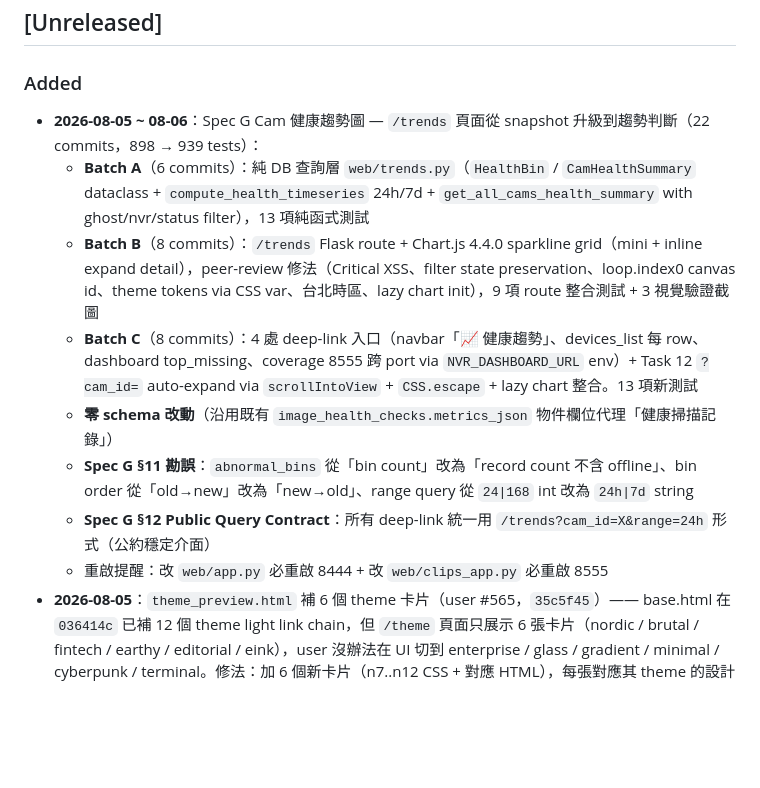
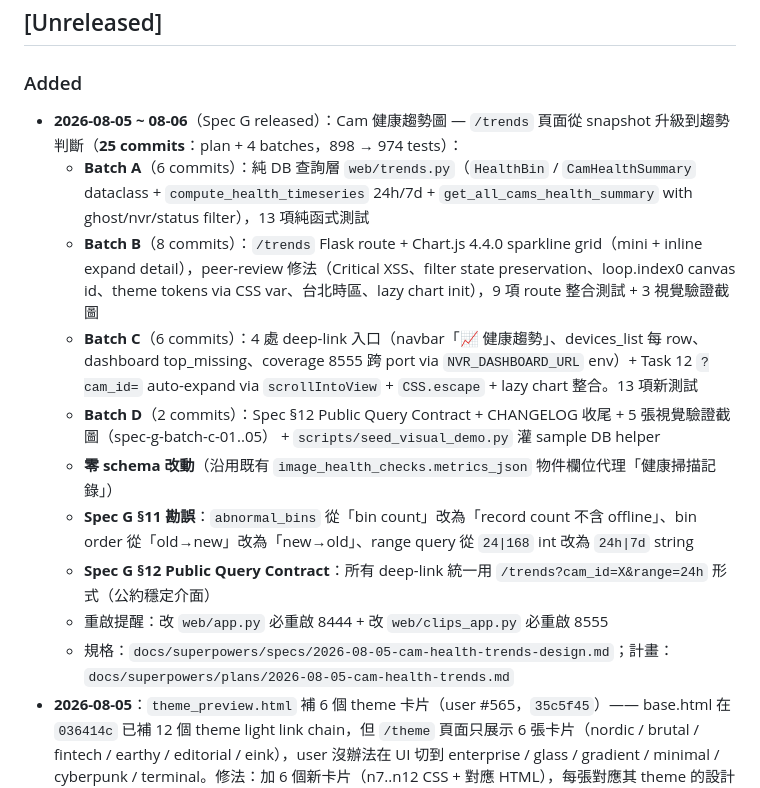
Before and after one commit to yuang093/cctv-nvr-dashboard, a Markdown page: CHANGELOG.md, the part around the change. Rendered like a GitHub page; blank space fills up the shorter version.

Commit message:
(dashboard)docs: Spec G merge to master — CHANGELOG released marker + todo_progress 勾選
Spec G 25 commits 已 merge 進 master（無 remote / 無 main 分支，本地 merge 完成）：
- CHANGELOG: [Unreleased] Spec G 條目標 (Spec G released)，保留完整 4 batches 摘要
- todo_progress.md: Phase 1 + Spec G 雙勾選
- 規格 / 計畫檔已 commit，不變動

MEMORY.md（外部 CLAUDE 專案記憶）也已更新：Spec G merge 標記 + peer-review 教訓新增。

```diff
--- a/CHANGELOG.md
+++ b/CHANGELOG.md
@@ -5,14 +5,16 @@ All notable changes to this project will be documented in this file.
 ## [Unreleased]
 
 ### Added
-- **2026-08-05 ~ 08-06**：Spec G Cam 健康趨勢圖 — `/trends` 頁面從 snapshot 升級到趨勢判斷（22 commits，898 → 939 tests）：
+- **2026-08-05 ~ 08-06**（Spec G released）：Cam 健康趨勢圖 — `/trends` 頁面從 snapshot 升級到趨勢判斷（**25 commits**：plan + 4 batches，898 → 974 tests）：
   - **Batch A**（6 commits）：純 DB 查詢層 `web/trends.py`（`HealthBin` / `CamHealthSummary` dataclass + `compute_health_timeseries` 24h/7d + `get_all_cams_health_summary` with ghost/nvr/status filter），13 項純函式測試
   - **Batch B**（8 commits）：`/trends` Flask route + Chart.js 4.4.0 sparkline grid（mini + inline expand detail），peer-review 修法（Critical XSS、filter state preservation、loop.index0 canvas id、theme tokens via CSS var、台北時區、lazy chart init），9 項 route 整合測試 + 3 視覺驗證截圖
-  - **Batch C**（8 commits）：4 處 deep-link 入口（navbar「📈 健康趨勢」、devices_list 每 row、dashboard top_missing、coverage 8555 跨 port via `NVR_DASHBOARD_URL` env）+ Task 12 `?cam_id=` auto-expand via `scrollIntoView` + `CSS.escape` + lazy chart 整合。13 項新測試
+  - **Batch C**（6 commits）：4 處 deep-link 入口（navbar「📈 健康趨勢」、devices_list 每 row、dashboard top_missing、coverage 8555 跨 port via `NVR_DASHBOARD_URL` env）+ Task 12 `?cam_id=` auto-expand via `scrollIntoView` + `CSS.escape` + lazy chart 整合。13 項新測試
+  - **Batch D**（2 commits）：Spec §12 Public Query Contract + CHANGELOG 收尾 + 5 張視覺驗證截圖（spec-g-batch-c-01..05） + `scripts/seed_visual_demo.py` 灌 sample DB helper
   - **零 schema 改動**（沿用既有 `image_health_checks.metrics_json` 物件欄位代理「健康掃描記錄」）
   - **Spec G §11 勘誤**：`abnormal_bins` 從「bin count」改為「record count 不含 offline」、bin order 從「old→new」改為「new→old」、range query 從 `24|168` int 改為 `24h|7d` string
   - **Spec G §12 Public Query Contract**：所有 deep-link 統一用 `/trends?cam_id=X&range=24h` 形式（公約穩定介面）
   - 重啟提醒：改 `web/app.py` 必重啟 8444 + 改 `web/clips_app.py` 必重啟 8555
+  - 規格：`docs/superpowers/specs/2026-08-05-cam-health-trends-design.md`；計畫：`docs/superpowers/plans/2026-08-05-cam-health-trends.md`
 - **2026-08-05**：`theme_preview.html` 補 6 個 theme 卡片（user #565，`35c5f45`）—— base.html 在 `036414c` 已補 12 個 theme light link chain，但 `/theme` 頁面只展示 6 張卡片（nordic / brutal / fintech / earthy / editorial / eink），user 沒辦法在 UI 切到 enterprise / glass / gradient / minimal / cyberpunk / terminal。修法：加 6 個新卡片（n7..n12 CSS + 對應 HTML），每張對應其 theme 的設計語彙（enterprise 深藍漸層 / glass 紫粉漸層半透明 / gradient 藍紫漸層 text-clip / minimal 純白黑灰 / cyberpunk 青色霓虹 Orbitron / terminal GitHub dark JetBrains Mono 命令列）+ 2 個 regression test 防日後新增 theme 又漏卡片。視覺驗證：12 卡片齊（037.PNG）；點 Cyberpunk 卡片 → dashboard 套上 cyberpunk 主題（038.PNG，深藍黑底 + 青色霓虹 + Orbitron + 「>」prompt）。895 全綠。
 - **2026-08-04**：MockMediaClient 缺 `get_recording_duration`（user 032.PNG，`021fc14`）—— `MediaApiClient` Protocol 沒強制宣告，導致 `MpdMediaClient` 加新方法後 mock 沒實作 → `/clips/fetch_sync` 在 mock 環境下完全壞掉（兩台 cam MPD query 都 AttributeError → NO_COMMON_RECORDING → 前端誤顯示「NVR 連線失敗」）。修法：Protocol 加 method、MockMediaClient 回固定 240s、加 3 個 regression test 防 mock drift。視覺驗證：coverage → 點綠帶 → 1 台自動播放、`/clips` 2×2 同步撥放成功（033/034.PNG）。
 - **2026-08-04**：NVR /timeline 範圍查詢 bug (`e145562`) — NVR API 忽略 from/to，回傳視窗外的舊 records。`compute_per_camera_completeness` 內部用 `_clip_to_window` 過濾（所以完整率數字一直對），但 `fetch_coverage_from_nvr` 序列化 records 沒 clip → 前端在視窗外誤繪綠帶。修法：序列化前先 clip 到視窗內，完全在視窗外 drop、邊界重疊裁切。3 新測試（clip / partial overlap / drop outside）+ 864 全綠。
```
Also changed, not shown: todo_progress.md (+1 -0 lines).
